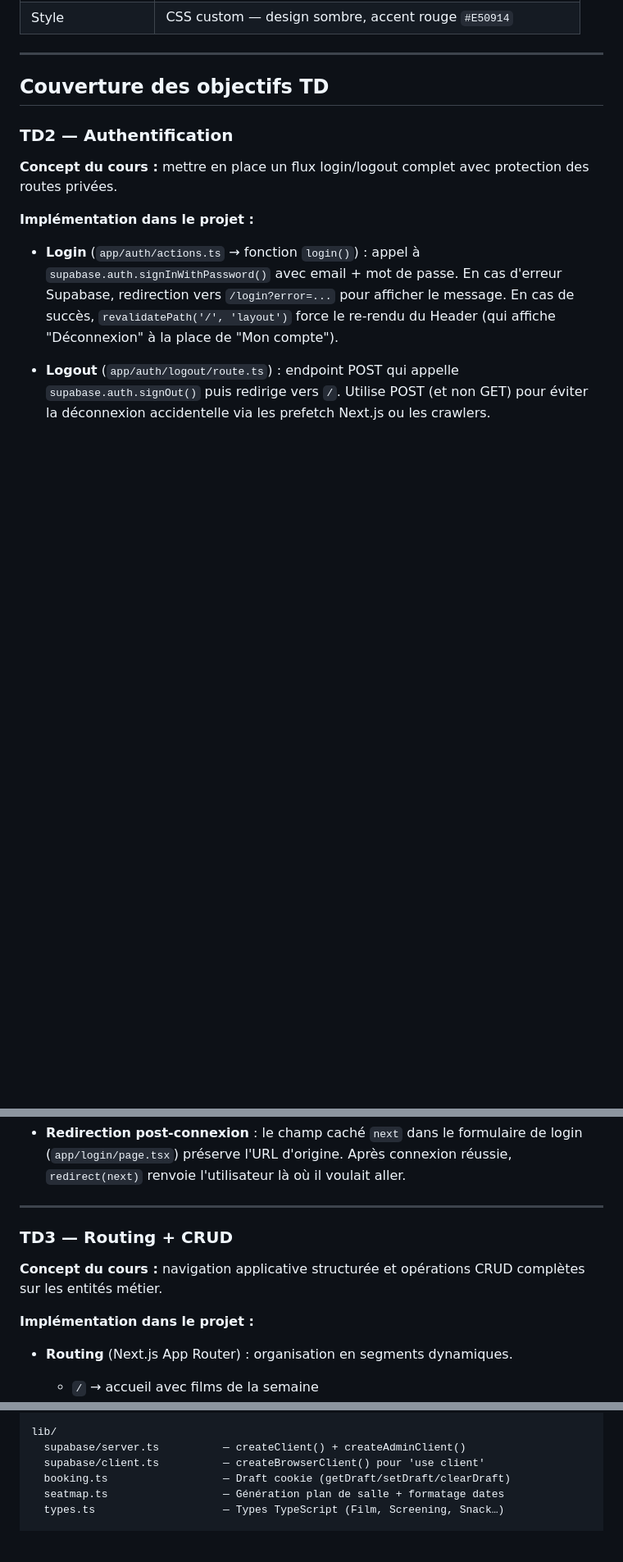
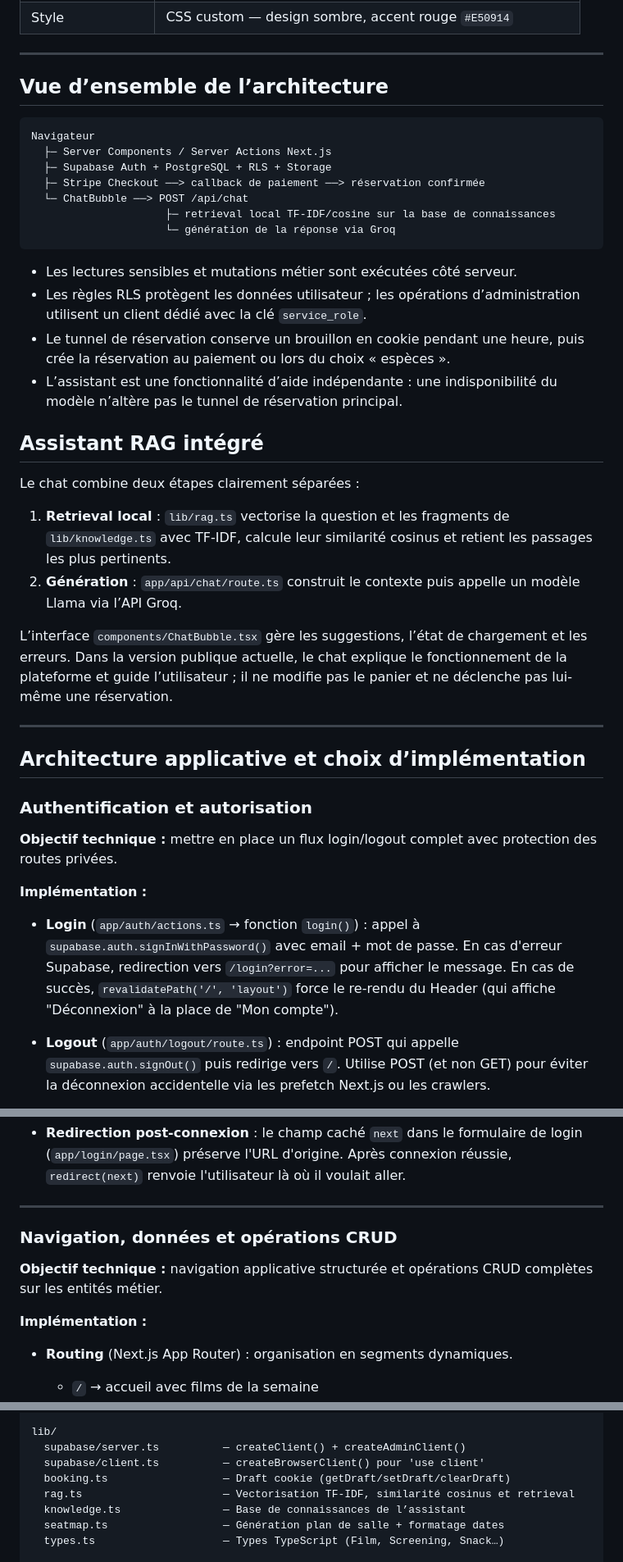
Before and after one commit to Wvssim/luminos-cinemas, a Markdown page: README.md, 3 parts joined by grey strips. Shown at 82% size. Rendered like a GitHub page; blank space fills up the shorter version.

Commit message:
docs: clarify architecture, setup and RAG behavior

````diff
--- a/README.md
+++ b/README.md
@@ -49,13 +39,41 @@ Les documents de soutenance sont à la racine du dépôt :
 
 ---
 
-## Couverture des objectifs TD
+## Vue d’ensemble de l’architecture
 
-### TD2 — Authentification
+```text
+Navigateur
+  ├─ Server Components / Server Actions Next.js
+  ├─ Supabase Auth + PostgreSQL + RLS + Storage
+  ├─ Stripe Checkout ──> callback de paiement ──> réservation confirmée
+  └─ ChatBubble ──> POST /api/chat
+                     ├─ retrieval local TF-IDF/cosine sur la base de connaissances
+                     └─ génération de la réponse via Groq
+```
 
-**Concept du cours :** mettre en place un flux login/logout complet avec protection des routes privées.
+- Les lectures sensibles et mutations métier sont exécutées côté serveur.
+- Les règles RLS protègent les données utilisateur ; les opérations d’administration utilisent un client dédié avec la clé `service_role`.
+- Le tunnel de réservation conserve un brouillon en cookie pendant une heure, puis crée la réservation au paiement ou lors du choix « espèces ».
+- L’assistant est une fonctionnalité d’aide indépendante : une indisponibilité du modèle n’altère pas le tunnel de réservation principal.
 
-**Implémentation dans le projet :**
+## Assistant RAG intégré
+
+Le chat combine deux étapes clairement séparées :
+
+1. **Retrieval local** : `lib/rag.ts` vectorise la question et les fragments de `lib/knowledge.ts` avec TF-IDF, calcule leur similarité cosinus et retient les passages les plus pertinents.
+2. **Génération** : `app/api/chat/route.ts` construit le contexte puis appelle un modèle Llama via l’API Groq.
+
+L’interface `components/ChatBubble.tsx` gère les suggestions, l’état de chargement et les erreurs. Dans la version publique actuelle, le chat explique le fonctionnement de la plateforme et guide l’utilisateur ; il ne modifie pas le panier et ne déclenche pas lui-même une réservation.
+
+---
+
+## Architecture applicative et choix d’implémentation
+
+### Authentification et autorisation
+
+**Objectif technique :** mettre en place un flux login/logout complet avec protection des routes privées.
+
+**Implémentation :**
 
 - **Login** (`app/auth/actions.ts` → fonction `login()`) : appel à `supabase.auth.signInWithPassword()` avec email + mot de passe. En cas d'erreur Supabase, redirection vers `/login?error=...` pour afficher le message. En cas de succès, `revalidatePath('/', 'layout')` force le re-rendu du Header (qui affiche "Déconnexion" à la place de "Mon compte").
 
@@ -72,11 +90,11 @@ Les documents de soutenance sont à la racine du dépôt :
 
 ---
 
-### TD3 — Routing + CRUD
+### Navigation, données et opérations CRUD
 
-**Concept du cours :** navigation applicative structurée et opérations CRUD complètes sur les entités métier.
+**Objectif technique :** navigation applicative structurée et opérations CRUD complètes sur les entités métier.
 
-**Implémentation dans le projet :**
+**Implémentation :**
 
 - **Routing** (Next.js App Router) : organisation en segments dynamiques.
   - `/` → accueil avec films de la semaine
@@ -264,6 +284,8 @@ lib/
   supabase/server.ts          — createClient() + createAdminClient()
   supabase/client.ts          — createBrowserClient() pour 'use client'
   booking.ts                  — Draft cookie (getDraft/setDraft/clearDraft)
+  rag.ts                      — Vectorisation TF-IDF, similarité cosinus et retrieval
+  knowledge.ts                — Base de connaissances de l’assistant
   seatmap.ts                  — Génération plan de salle + formatage dates
   types.ts                    — Types TypeScript (Film, Screening, Snack…)
 
````
Also changed, not shown: other parts of README.md (+16 -24 lines).
